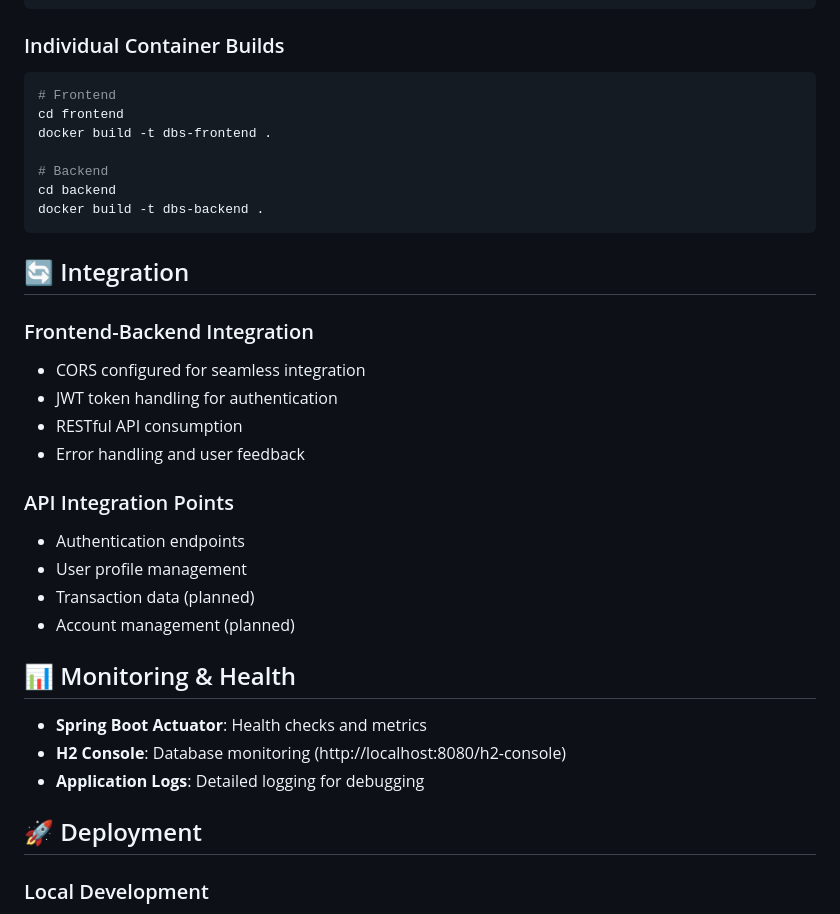
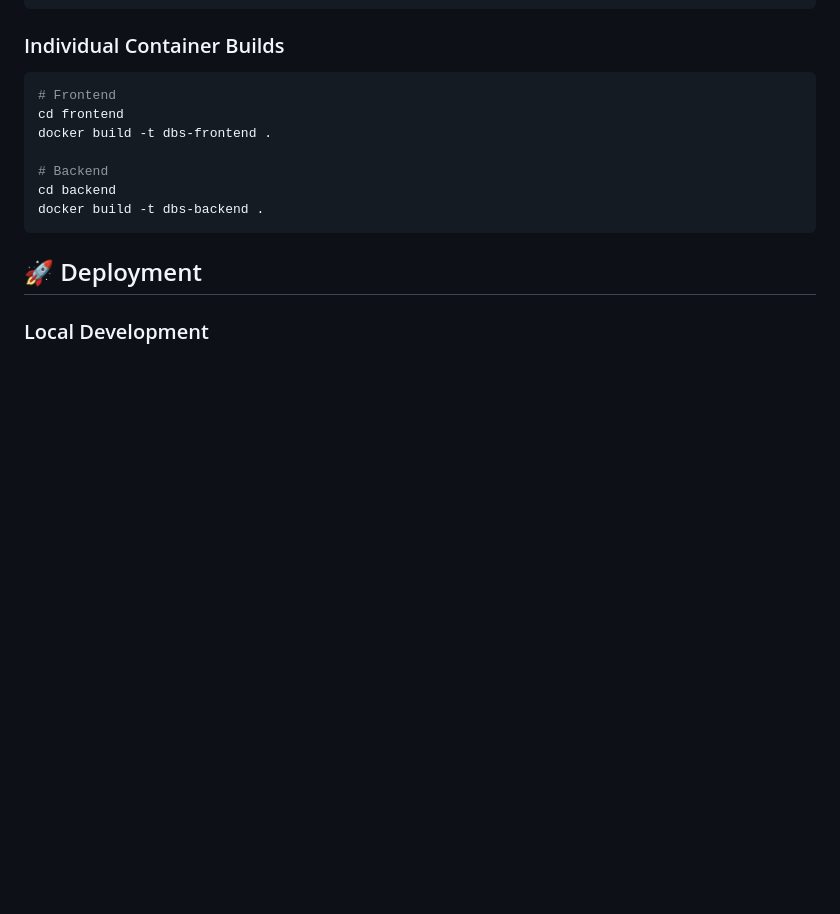
Before and after one commit to yannamsiva/MicroServiceBankDemo, a Markdown page: README.md, the part around the change printed below. GitHub-like rendering; blank space fills up the shorter version.

````diff
--- a/README.md
+++ b/README.md
@@ -192,27 +179,6 @@ docker build -t dbs-frontend .
 cd backend
 docker build -t dbs-backend .
 ```
-
-## 🔄 Integration
-
-### Frontend-Backend Integration
-- CORS configured for seamless integration
-- JWT token handling for authentication
-- RESTful API consumption
-- Error handling and user feedback
-
-### API Integration Points
-- Authentication endpoints
-- User profile management
-- Transaction data (planned)
-- Account management (planned)
-
-## 📊 Monitoring & Health
-
-- **Spring Boot Actuator**: Health checks and metrics
-- **H2 Console**: Database monitoring (http://localhost:8080/h2-console)
-- **Application Logs**: Detailed logging for debugging
-
 ## 🚀 Deployment
 
 ### Local Development
````
Also changed, not shown: other parts of README.md (+0 -79 lines).
